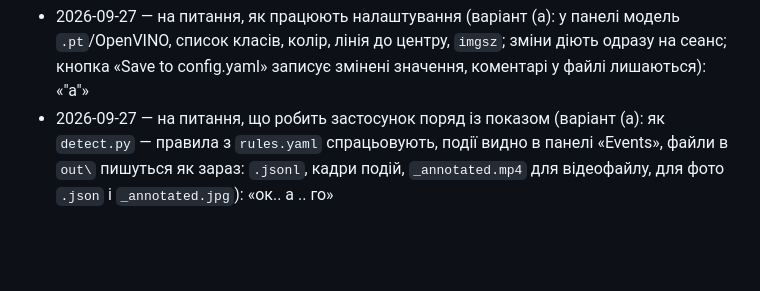
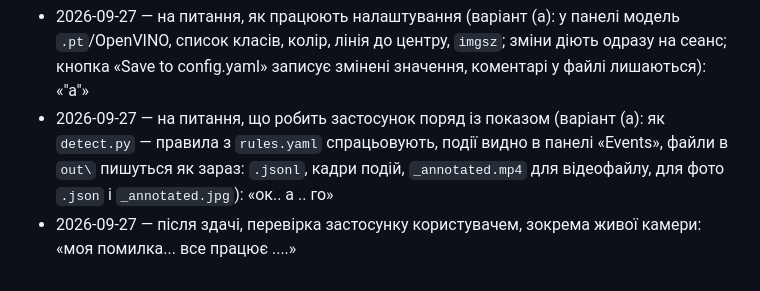
Before and after one commit to OleksiiSalnichenko/Vision, a Markdown page: .autopilot/2026-09-27-vision-phase3-desktop/2026-09-27-brief.md, the part around the change. Rendered like a GitHub page; blank space fills up the shorter version.

Commit message:
docs(phase3): record the user's acceptance check, camera included
Co-Authored-By: Claude Opus 5.5 <noreply@anthropic.com>

```diff
--- a/.autopilot/2026-09-27-vision-phase3-desktop/2026-09-27-brief.md
+++ b/.autopilot/2026-09-27-vision-phase3-desktop/2026-09-27-brief.md
@@ -211,3 +211,5 @@ slider. `ui/` imports `core/`, never the reverse.
   `detect.py` — правила з `rules.yaml` спрацьовують, події видно в панелі «Events»,
   файли в `out\` пишуться як зараз: `.jsonl`, кадри подій, `_annotated.mp4` для
   відеофайлу, для фото `.json` і `_annotated.jpg`): «ок.. а .. го»
+- 2026-09-27 — після здачі, перевірка застосунку користувачем, зокрема живої камери:
+  «моя помилка... все працює ....»
```
